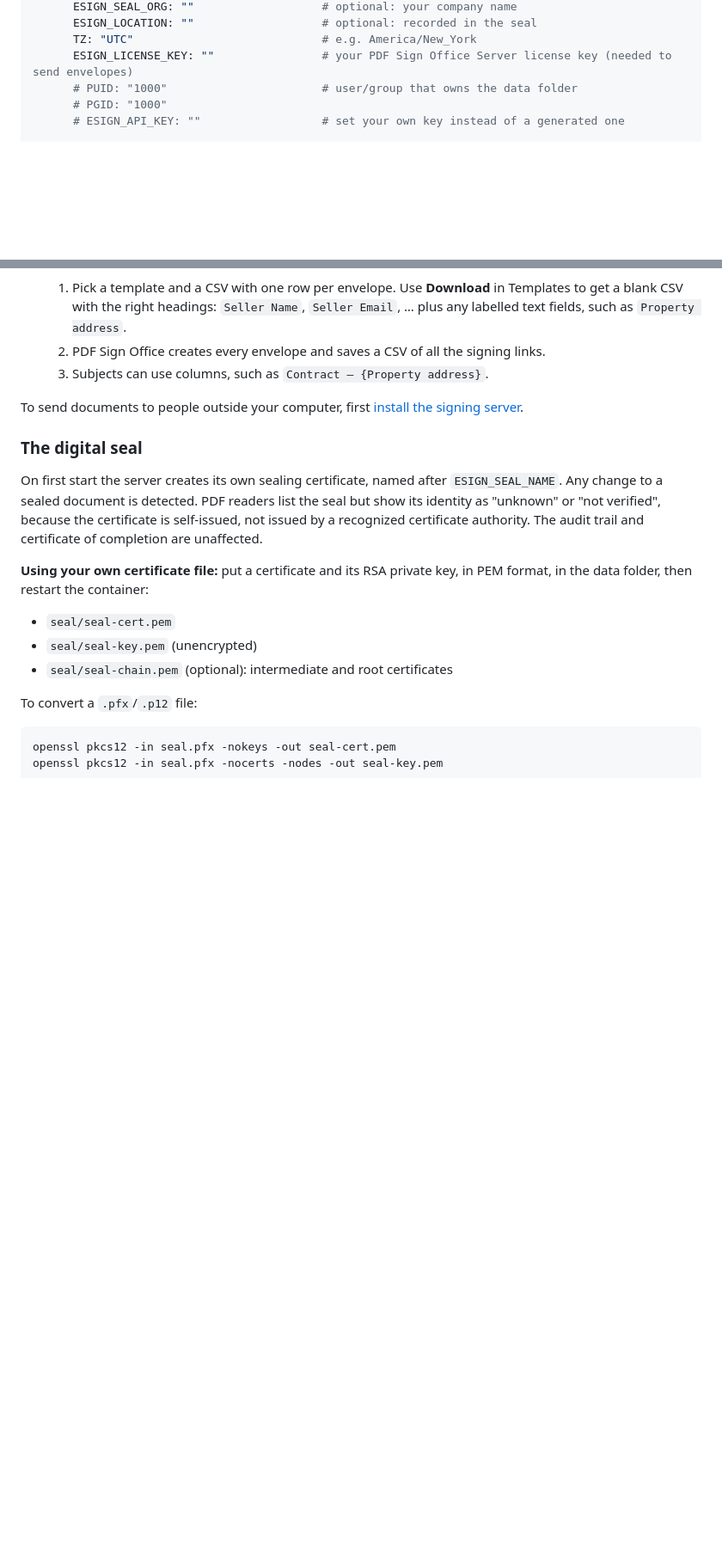
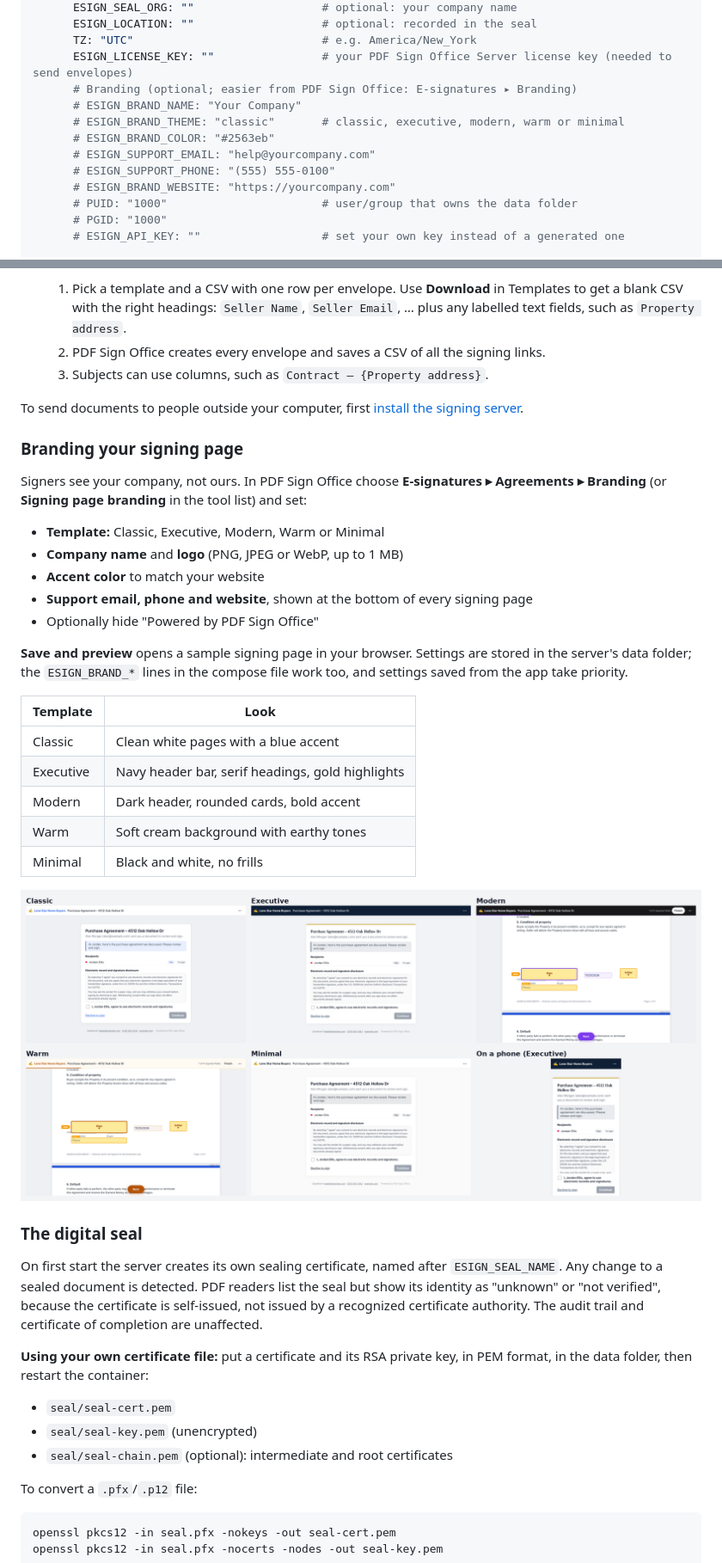
Before and after one commit to g-nit/pdf-sign-office, a Markdown page: README.md, 2 parts joined by grey strips. Shown at 86% size. Drawn GitHub-style; pictures changed too: docs/screenshots/branding-templates.png (added); blank space fills up the shorter version.

Commit message:
PDF Sign Office v1.3.0

```diff
--- a/README.md
+++ b/README.md
@@ -117,6 +117,13 @@ services:
       ESIGN_LOCATION: ""                   # optional: recorded in the seal
       TZ: "UTC"                            # e.g. America/New_York
       ESIGN_LICENSE_KEY: ""                # your PDF Sign Office Server license key (needed to send envelopes)
+      # Branding (optional; easier from PDF Sign Office: E-signatures ▸ Branding)
+      # ESIGN_BRAND_NAME: "Your Company"
+      # ESIGN_BRAND_THEME: "classic"       # classic, executive, modern, warm or minimal
+      # ESIGN_BRAND_COLOR: "#2563eb"
+      # ESIGN_SUPPORT_EMAIL: "help@yourcompany.com"
+      # ESIGN_SUPPORT_PHONE: "(555) 555-0100"
+      # ESIGN_BRAND_WEBSITE: "https://yourcompany.com"
       # PUID: "1000"                       # user/group that owns the data folder
       # PGID: "1000"
       # ESIGN_API_KEY: ""                  # set your own key instead of a generated one
@@ -268,6 +275,28 @@ Send a PDF for signature the way DocuSign does. Signers open a private link on t
 
 To send documents to people outside your computer, first [install the signing server](#install-the-signing-server-docker).
 
+### Branding your signing page
+
+Signers see your company, not ours. In PDF Sign Office choose **E-signatures ▸ Agreements ▸ Branding** (or **Signing page branding** in the tool list) and set:
+
+- **Template:** Classic, Executive, Modern, Warm or Minimal
+- **Company name** and **logo** (PNG, JPEG or WebP, up to 1 MB)
+- **Accent color** to match your website
+- **Support email, phone and website**, shown at the bottom of every signing page
+- Optionally hide "Powered by PDF Sign Office"
+
+**Save and preview** opens a sample signing page in your browser. Settings are stored in the server's data folder; the `ESIGN_BRAND_*` lines in the compose file work too, and settings saved from the app take priority.
+
+| Template | Look |
+|---|---|
+| Classic | Clean white pages with a blue accent |
+| Executive | Navy header bar, serif headings, gold highlights |
+| Modern | Dark header, rounded cards, bold accent |
+| Warm | Soft cream background with earthy tones |
+| Minimal | Black and white, no frills |
+
+![The five signing-page templates with a sample company's branding](docs/screenshots/branding-templates.png)
+
 ### The digital seal
 On first start the server creates its own sealing certificate, named after `ESIGN_SEAL_NAME`. Any change to a sealed document is detected. PDF readers list the seal but show its identity as "unknown" or "not verified", because the certificate is self-issued, not issued by a recognized certificate authority. The audit trail and certificate of completion are unaffected.
 
```
Also changed, not shown: other parts of README.md (+1 -1 lines), 1 other file.
